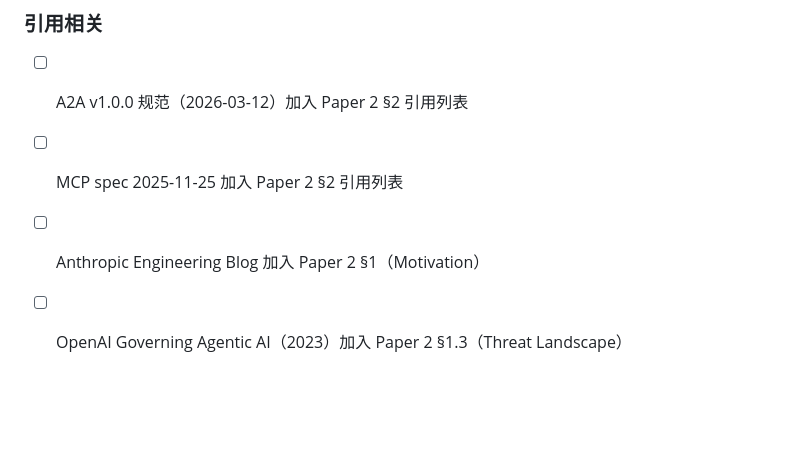
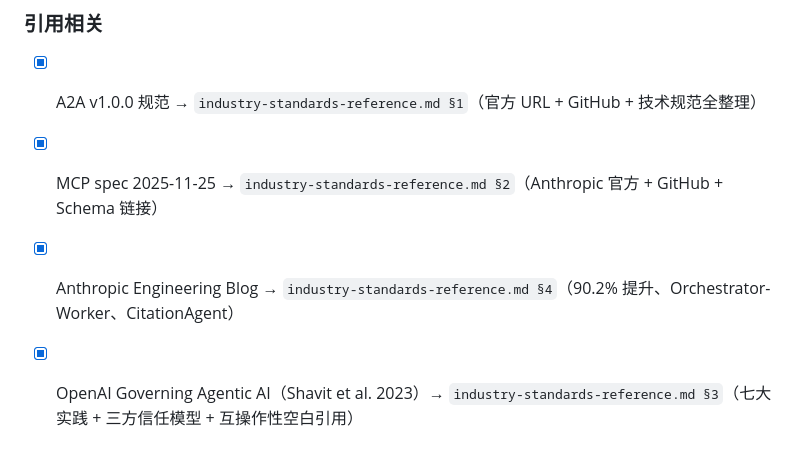
Before and after one commit to MushroomDAO/launch, a Markdown page: research/zuaec/talk-feedback.md, the part around one of its changes. GitHub-like rendering; blank space fills up the shorter version.

```diff
--- a/research/zuaec/talk-feedback.md
+++ b/research/zuaec/talk-feedback.md
@@ -428,7 +484,7 @@ https://cdn.openai.com/papers/practices-for-governing-agentic-ai-systems.pdf
 - [ ] 维度注册表的协议设计：公共基础维度 + 可自定义扩展维度的协议格式
 
 ### 引用相关
-- [ ] A2A v1.0.0 规范（2026-03-12）加入 Paper 2 §2 引用列表
-- [ ] MCP spec 2025-11-25 加入 Paper 2 §2 引用列表
-- [ ] Anthropic Engineering Blog 加入 Paper 2 §1（Motivation）
-- [ ] OpenAI Governing Agentic AI（2023）加入 Paper 2 §1.3（Threat Landscape）
+- [x] A2A v1.0.0 规范 → `industry-standards-reference.md §1`（官方 URL + GitHub + 技术规范全整理）
+- [x] MCP spec 2025-11-25 → `industry-standards-reference.md §2`（Anthropic 官方 + GitHub + Schema 链接）
+- [x] Anthropic Engineering Blog → `industry-standards-reference.md §4`（90.2% 提升、Orchestrator-Worker、CitationAgent）
+- [x] OpenAI Governing Agentic AI（Shavit et al. 2023）→ `industry-standards-reference.md §3`（七大实践 + 三方信任模型 + 互操作性空白引用）
```
Also changed, not shown: other parts of research/zuaec/talk-feedback.md (+57 -1 lines), research/zuaec/industry-standards-reference.md (added, +220 -0 lines).
